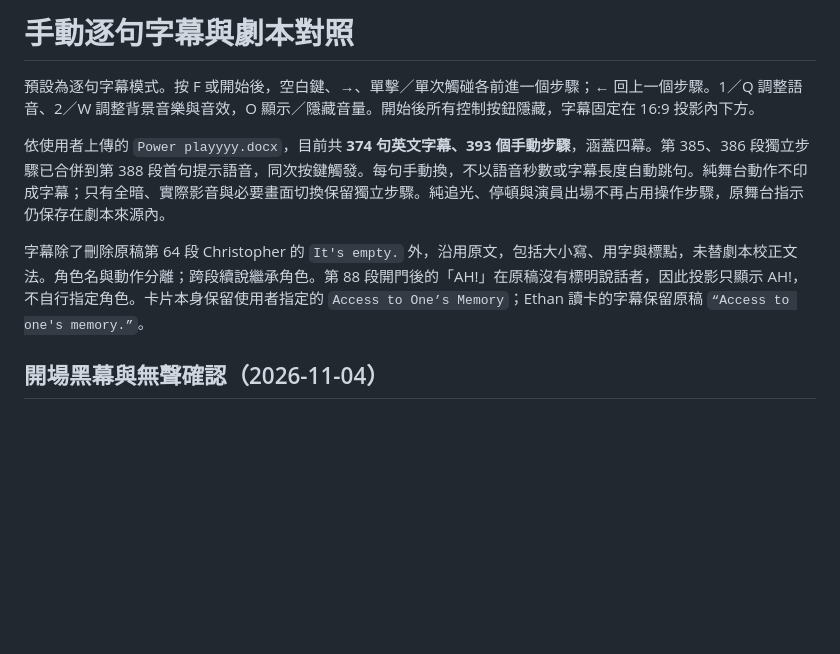
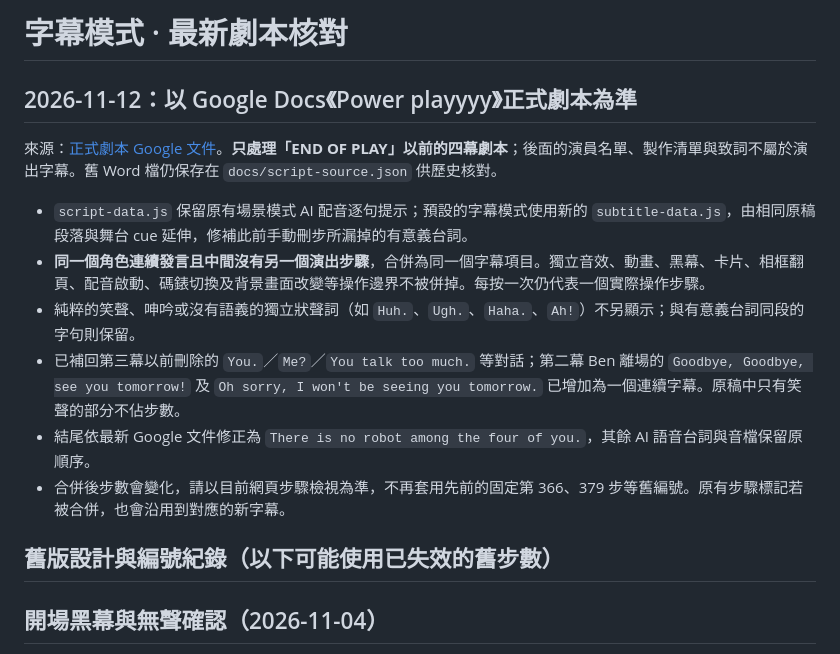
Before and after one commit to mymcworld3-droid/Ai-shape, a Markdown page: docs/subtitles.md, the part around the change. Drawn GitHub-style; blank space fills up the shorter version.

Commit message:
Update subtitle manuscript documentation with full restored merged dialogue rules and current Google Doc finale

```diff
--- a/docs/subtitles.md
+++ b/docs/subtitles.md
@@ -1,10 +1,17 @@
-# 手動逐句字幕與劇本對照
+# 字幕模式 · 最新劇本核對
 
-預設為逐句字幕模式。按 F 或開始後，空白鍵、→、單擊／單次觸碰各前進一個步驟；← 回上一個步驟。1／Q 調整語音、2／W 調整背景音樂與音效，O 顯示／隱藏音量。開始後所有控制按鈕隱藏，字幕固定在 16:9 投影內下方。
+## 2026-11-12：以 Google Docs《Power playyyy》正式劇本為準
 
-依使用者上傳的 `Power playyyy.docx`，目前共 **374 句英文字幕、393 個手動步驟**，涵蓋四幕。第 385、386 段獨立步驟已合併到第 388 段首句提示語音，同次按鍵觸發。每句手動換，不以語音秒數或字幕長度自動跳句。純舞台動作不印成字幕；只有全暗、實際影音與必要畫面切換保留獨立步驟。純追光、停頓與演員出場不再占用操作步驟，原舞台指示仍保存在劇本來源內。
+來源：[正式劇本 Google 文件](https://docs.google.com/document/d/1-H-BsGu7qU9mnTh16ewinHN58a3nB62pHX-B0Wv5hLs/edit)。**只處理「END OF PLAY」以前的四幕劇本**；後面的演員名單、製作清單與致詞不屬於演出字幕。舊 Word 檔仍保存在 `docs/script-source.json` 供歷史核對。
 
-字幕除了刪除原稿第 64 段 Christopher 的 `It's empty.` 外，沿用原文，包括大小寫、用字與標點，未替劇本校正文法。角色名與動作分離；跨段續說繼承角色。第 88 段開門後的「AH!」在原稿沒有標明說話者，因此投影只顯示 AH!，不自行指定角色。卡片本身保留使用者指定的 `Access to One’s Memory`；Ethan 讀卡的字幕保留原稿 `“Access to one's memory.”`。
+- `script-data.js` 保留原有場景模式 AI 配音逐句提示；預設的字幕模式使用新的 `subtitle-data.js`，由相同原稿段落與舞台 cue 延伸，修補此前手動刪步所漏掉的有意義台詞。
+- **同一個角色連續發言且中間沒有另一個演出步驟**，合併為同一個字幕項目。獨立音效、動畫、黑幕、卡片、相框翻頁、配音啟動、碼錶切換及背景畫面改變等操作邊界不被併掉。每按一次仍代表一個實際操作步驟。
+- 純粹的笑聲、呻吟或沒有語義的獨立狀聲詞（如 `Huh.`、`Ugh.`、`Haha.`、`Ah!`）不另顯示；與有意義台詞同段的字句則保留。
+- 已補回第三幕以前刪除的 `You.`／`Me?`／`You talk too much.` 等對話；第二幕 Ben 離場的 `Goodbye, Goodbye, see you tomorrow!` 及 `Oh sorry, I won't be seeing you tomorrow.` 已增加為一個連續字幕。原稿中只有笑聲的部分不佔步數。
+- 結尾依最新 Google 文件修正為 `There is no robot among the four of you.`，其餘 AI 語音台詞與音檔保留原順序。
+- 合併後步數會變化，請以目前網頁步驟檢視為準，不再套用先前的固定第 366、379 步等舊編號。原有步驟標記若被合併，也會沿用到對應的新字幕。
+
+## 舊版設計與編號紀錄（以下可能使用已失效的舊步數）
 
 ## 開場黑幕與無聲確認（2026-11-04）
 
```
